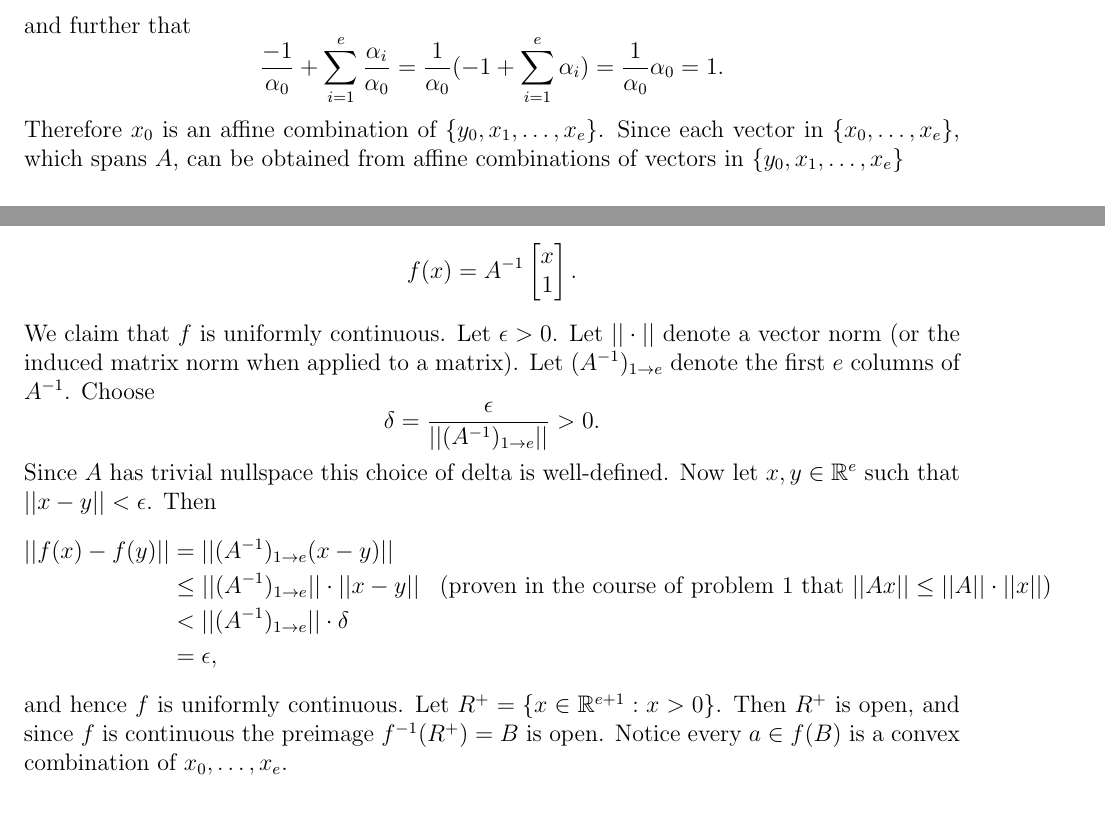
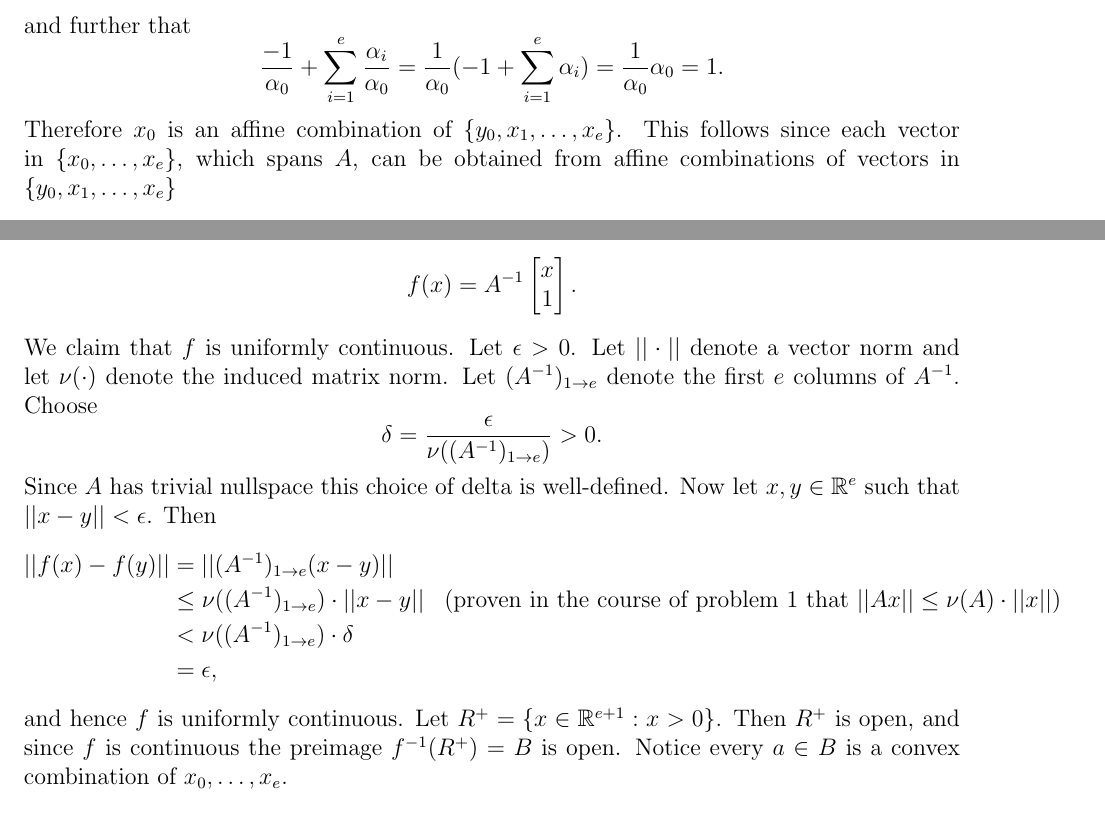
Before and after one commit to tothw/coursework, a LaTeX document (CO671-SemidefiniteProgramming/A3.tex): two parts of pages 6 and 7 of 11, joined at a grey line, cut so that both start at the same text. Compiled offline with pdfLaTeX.

Commit message:
A3 revisions

```diff
--- a/CO671-SemidefiniteProgramming/A3.tex
+++ b/CO671-SemidefiniteProgramming/A3.tex
@@ -156,5 +156,5 @@ Suppose without loss of generality that $\alpha_0 \neq 0$. Then rearranging we o
 $$x_0 = \frac{-1}{\alpha_0}y_0 + \sum_{i=1}^e \frac{\alpha_i}{\alpha_0} x_i$$
 and further that
 $$\frac{-1}{\alpha_0} + \sum_{i=1}^e \frac{\alpha_i}{\alpha_0} = \frac{1}{\alpha_0}(-1+\sum_{i=1}^e \alpha_i) = \frac{1}{\alpha_0}\alpha_0 = 1.$$
-Therefore $x_0$ is an affine combination of $\{y_0, x_1, \dots, x_e\}$. Since each vector in $\{x_0, \dots, x_e\}$, which spans $A$, can be obtained from affine combinations of vectors in $\{y_0, x_1, \dots, x_e\}$
+Therefore $x_0$ is an affine combination of $\{y_0, x_1, \dots, x_e\}$. This follows since each vector in $\{x_0, \dots, x_e\}$, which spans $A$, can be obtained from affine combinations of vectors in $\{y_0, x_1, \dots, x_e\}$
 \paragraph{}
@@ -172,14 +172,14 @@ $$\sum_{i=0}^e \alpha_e x_e =0 \quad \text{and}\quad \sum_{i=0}^e\alpha_i = 0$$
 is the trivial solution $\alpha_0 = \dots = \alpha_e = 0$. So the matrix $$A=\begin{bmatrix} x_0 &\dots & x_e\\ 1 & \dots & 1\end{bmatrix}$$
 is nonsingular. For any $x \in \R^e$ observe that $\alpha=A^{-1}\begin{bmatrix}x\\1\end{bmatrix}$ is a vector of coefficients $\alpha_0, \dots, \alpha_e$ with which $x$ can be written as an affine combination of $x_0, \dots, x_e$.
 \paragraph{}
-Let $f : \R^e \rightarrow \R^{e+1}$ be the map given by $$f(x) = A^{-1}\begin{bmatrix}x\\1\end{bmatrix}.$$ We claim that $f$ is uniformly continuous. Let $\epsilon >0$. Let $||\cdot || $ denote a vector norm (or the induced matrix norm when applied to a matrix). Let $(A^{-1})_{1\rightarrow e}$ denote the first $e$ columns of $A^{-1}$. Choose $$\delta = \frac{\epsilon}{||(A^{-1})_{1\rightarrow e}||} > 0.$$ Since $A$ has trivial nullspace this choice of delta is well-defined. Now let $x,y \in \R^e$ such that $||x-y|| < \epsilon$. Then
+Let $f : \R^e \rightarrow \R^{e+1}$ be the map given by $$f(x) = A^{-1}\begin{bmatrix}x\\1\end{bmatrix}.$$ We claim that $f$ is uniformly continuous. Let $\epsilon >0$. Let $||\cdot || $ denote a vector norm and let $\nu(\cdot)$ denote the induced matrix norm. Let $(A^{-1})_{1\rightarrow e}$ denote the first $e$ columns of $A^{-1}$. Choose $$\delta = \frac{\epsilon}{\nu((A^{-1})_{1\rightarrow e})} > 0.$$ Since $A$ has trivial nullspace this choice of delta is well-defined. Now let $x,y \in \R^e$ such that $||x-y|| < \epsilon$. Then
 \begin{align*}
 ||f(x) - f(y)|| &= ||(A^{-1})_{1\rightarrow e}(x-y)|| \\
-&\leq ||(A^{-1})_{1\rightarrow e}|| \cdot ||x-y||  &\text{(proven in the course of problem $1$ that $||Ax|| \leq ||A|| \cdot ||x||$)}\\
-&< ||(A^{-1})_{1\rightarrow e}|| \cdot \delta \\
+&\leq \nu((A^{-1})_{1\rightarrow e}) \cdot ||x-y||  &\text{(proven in the course of problem $1$ that $||Ax|| \leq \nu(A)\cdot ||x||$)}\\
+&< \nu((A^{-1})_{1\rightarrow e}) \cdot \delta \\
 &= \epsilon,
 \end{align*}
-and hence $f$ is uniformly continuous. Let $R^+ = \{x \in \R^{e+1} : x > 0 \}$. Then $R^+$ is open, and since $f$ is continuous the preimage $f^{-1}(R^+) = B$ is open. Notice every $a \in f(B)$ is a convex combination of $x_0, \dots, x_e$.
+and hence $f$ is uniformly continuous. Let $R^+ = \{x \in \R^{e+1} : x > 0 \}$. Then $R^+$ is open, and since $f$ is continuous the preimage $f^{-1}(R^+) = B$ is open. Notice every $a \in B$ is a convex combination of $x_0, \dots, x_e$.
 \paragraph{}
 Now to show that the convex hull of $\{x_0, \dots, x_e\}$ has a nonempty interior. Let $$x = \frac{1}{e+1}\sum_{i=0}^e x_i.$$
 Then $x$ is a convex combination of $x_0, \dots, x_e$. Hence $x$ is in the convex hull of $x_0, \dots, x_e$, and it remains to show that we can put an open ball around $x$ that remains contained in the convex hull.
```
Also changed, not shown: CO671-SemidefiniteProgramming/A3.tex (12 more changed lines).
